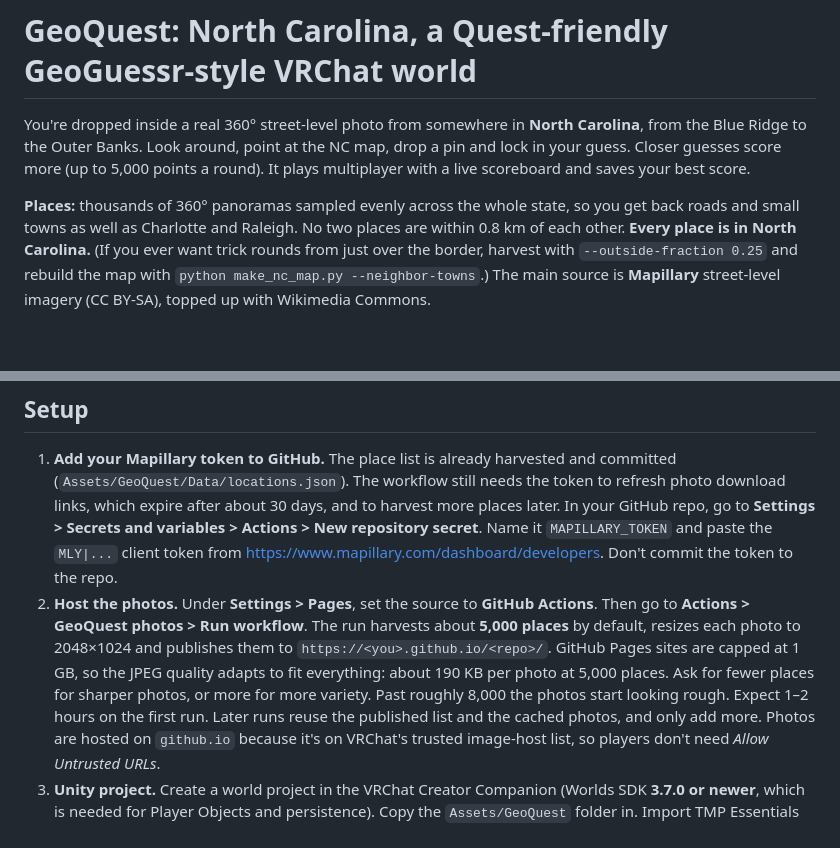
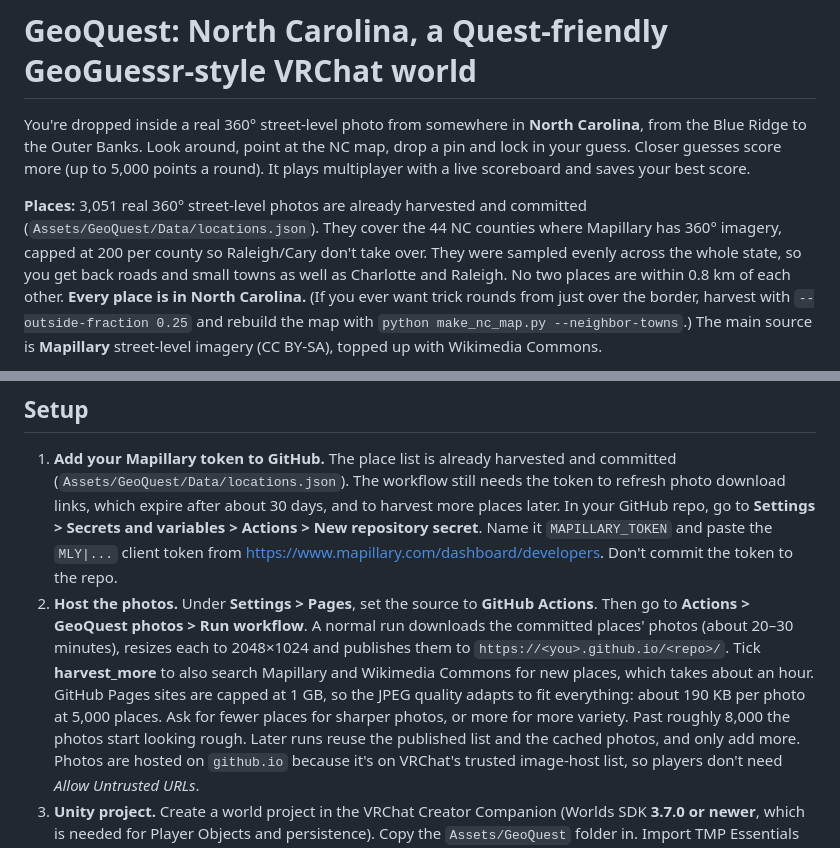
Before and after one commit to Bacon-Guyderp/Altdispenserapp, a Markdown page: vrchat-geoquest/README.md, 2 parts joined by grey strips. GitHub-like rendering; blank space fills up the shorter version.

```diff
--- a/vrchat-geoquest/README.md
+++ b/vrchat-geoquest/README.md
@@ -5,7 +5,10 @@ from the Blue Ridge to the Outer Banks. Look around, point at
 the NC map, drop a pin and lock in your guess. Closer guesses score more (up to
 5,000 points a round). It plays multiplayer with a live scoreboard and saves your best score.
 
-**Places:** thousands of 360° panoramas sampled evenly across the whole state, so you get
+**Places:** 3,051 real 360° street-level photos are already harvested and committed
+(`Assets/GeoQuest/Data/locations.json`). They cover the 44 NC counties where Mapillary has
+360° imagery, capped at 200 per county so Raleigh/Cary don't take over. They were sampled
+evenly across the whole state, so you get
 back roads and small towns as well as Charlotte and Raleigh. No two places are within 0.8 km
 of each other. **Every place is in North Carolina.** (If you ever want trick rounds from just over
 the border, harvest with `--outside-fraction 0.25` and rebuild the map with
@@ -49,11 +52,12 @@ Quest memory stays flat however many places you add.
    https://www.mapillary.com/dashboard/developers. Don't commit the token to the repo.
 2. **Host the photos.** Under **Settings > Pages**, set the source to **GitHub Actions**.
    Then go to **Actions > GeoQuest photos > Run workflow**.
-   The run harvests about **5,000 places** by default, resizes each photo to 2048×1024 and
-   publishes them to `https://<you>.github.io/<repo>/`. GitHub Pages sites are capped at 1 GB,
+   A normal run downloads the committed places' photos (about 20–30 minutes), resizes each to
+   2048×1024 and publishes them to `https://<you>.github.io/<repo>/`. Tick **harvest_more**
+   to also search Mapillary and Wikimedia Commons for new places, which takes about an hour. GitHub Pages sites are capped at 1 GB,
    so the JPEG quality adapts to fit everything: about 190 KB per photo at 5,000 places.
    Ask for fewer places for sharper photos, or more for more variety. Past roughly 8,000 the
-   photos start looking rough. Expect 1–2 hours on the first run. Later runs reuse the published
+   photos start looking rough. Later runs reuse the published
    list and the cached photos, and only add more.
    Photos are hosted on `github.io` because it's on VRChat's trusted image-host list, so
    players don't need *Allow Untrusted URLs*.
```
Also changed, not shown: vrchat-geoquest/coverage.png (added), 3 other files.
